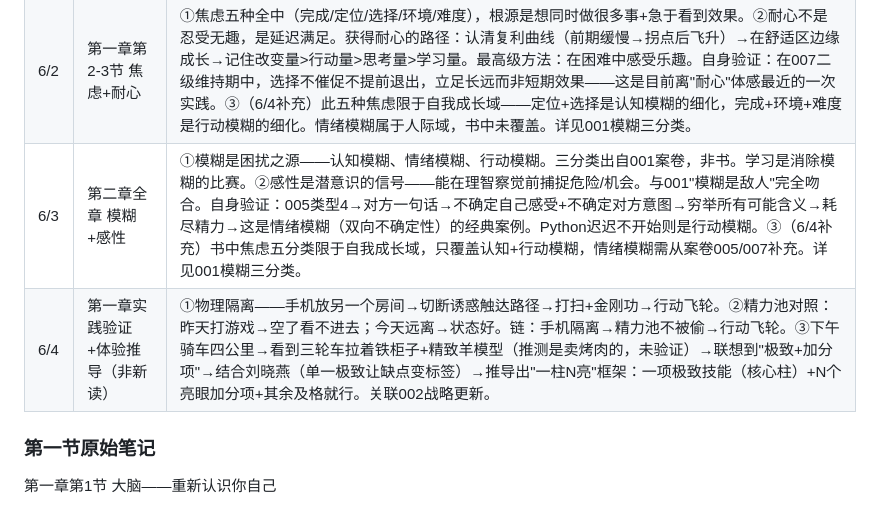
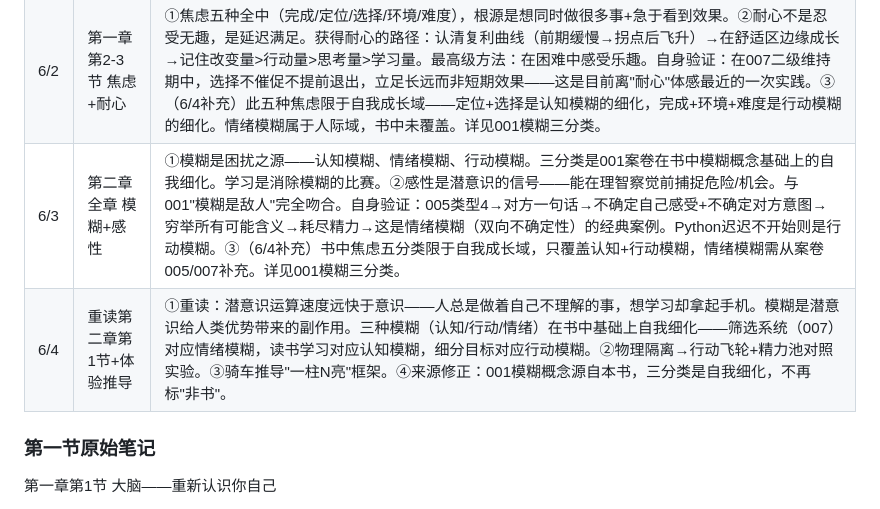
Before and after one commit to tokens-001/case-analyzer, a Markdown page: 认知觉醒-阅读计划.md, the part around the change. GitHub-like rendering.

```diff
--- a/认知觉醒-阅读计划.md
+++ b/认知觉醒-阅读计划.md
@@ -28,8 +28,8 @@
 |------|------|------|
 | 6/1 | 第一章第1节 大脑 | 事后合理化是常态；更深的一层——有时连借口都跳过，直接放纵，理智根本来不及启动 |
 | 6/2 | 第一章第2-3节 焦虑+耐心 | ①焦虑五种全中（完成/定位/选择/环境/难度），根源是想同时做很多事+急于看到效果。②耐心不是忍受无趣，是延迟满足。获得耐心的路径：认清复利曲线（前期缓慢→拐点后飞升）→在舒适区边缘成长→记住改变量>行动量>思考量>学习量。最高级方法：在困难中感受乐趣。自身验证：在007二级维持期中，选择不催促不提前退出，立足长远而非短期效果——这是目前离"耐心"体感最近的一次实践。③（6/4补充）此五种焦虑限于自我成长域——定位+选择是认知模糊的细化，完成+环境+难度是行动模糊的细化。情绪模糊属于人际域，书中未覆盖。详见001模糊三分类。 |
-| 6/3 | 第二章全章 模糊+感性 | ①模糊是困扰之源——认知模糊、情绪模糊、行动模糊。三分类出自001案卷，非书。学习是消除模糊的比赛。②感性是潜意识的信号——能在理智察觉前捕捉危险/机会。与001"模糊是敌人"完全吻合。自身验证：005类型4→对方一句话→不确定自己感受+不确定对方意图→穷举所有可能含义→耗尽精力→这是情绪模糊（双向不确定性）的经典案例。Python迟迟不开始则是行动模糊。③（6/4补充）书中焦虑五分类限于自我成长域，只覆盖认知+行动模糊，情绪模糊需从案卷005/007补充。详见001模糊三分类。 |
-| 6/4 | 第一章实践验证+体验推导（非新读） | ①物理隔离——手机放另一个房间→切断诱惑触达路径→打扫+金刚功→行动飞轮。②精力池对照：昨天打游戏→空了看不进去；今天远离→状态好。链：手机隔离→精力池不被偷→行动飞轮。③下午骑车四公里→看到三轮车拉着铁柜子+精致羊模型（推测是卖烤肉的，未验证）→联想到"极致+加分项"→结合刘晓燕（单一极致让缺点变标签）→推导出"一柱N亮"框架：一项极致技能（核心柱）+N个亮眼加分项+其余及格就行。关联002战略更新。 |
+| 6/3 | 第二章全章 模糊+感性 | ①模糊是困扰之源——认知模糊、情绪模糊、行动模糊。三分类是001案卷在书中模糊概念基础上的自我细化。学习是消除模糊的比赛。②感性是潜意识的信号——能在理智察觉前捕捉危险/机会。与001"模糊是敌人"完全吻合。自身验证：005类型4→对方一句话→不确定自己感受+不确定对方意图→穷举所有可能含义→耗尽精力→这是情绪模糊（双向不确定性）的经典案例。Python迟迟不开始则是行动模糊。③（6/4补充）书中焦虑五分类限于自我成长域，只覆盖认知+行动模糊，情绪模糊需从案卷005/007补充。详见001模糊三分类。 |
+| 6/4 | 重读第二章第1节+体验推导 | ①重读：潜意识运算速度远快于意识——人总是做着自己不理解的事，想学习却拿起手机。模糊是潜意识给人类优势带来的副作用。三种模糊（认知/行动/情绪）在书中基础上自我细化——筛选系统（007）对应情绪模糊，读书学习对应认知模糊，细分目标对应行动模糊。②物理隔离→行动飞轮+精力池对照实验。③骑车推导"一柱N亮"框架。④来源修正：001模糊概念源自本书，三分类是自我细化，不再标"非书"。 |
 
 ### 第一节原始笔记
 第一章第1节 大脑——重新认识你自己
```
Also changed, not shown: knowledge/001-意识本质到认知重构.md (+2 -1 lines).
